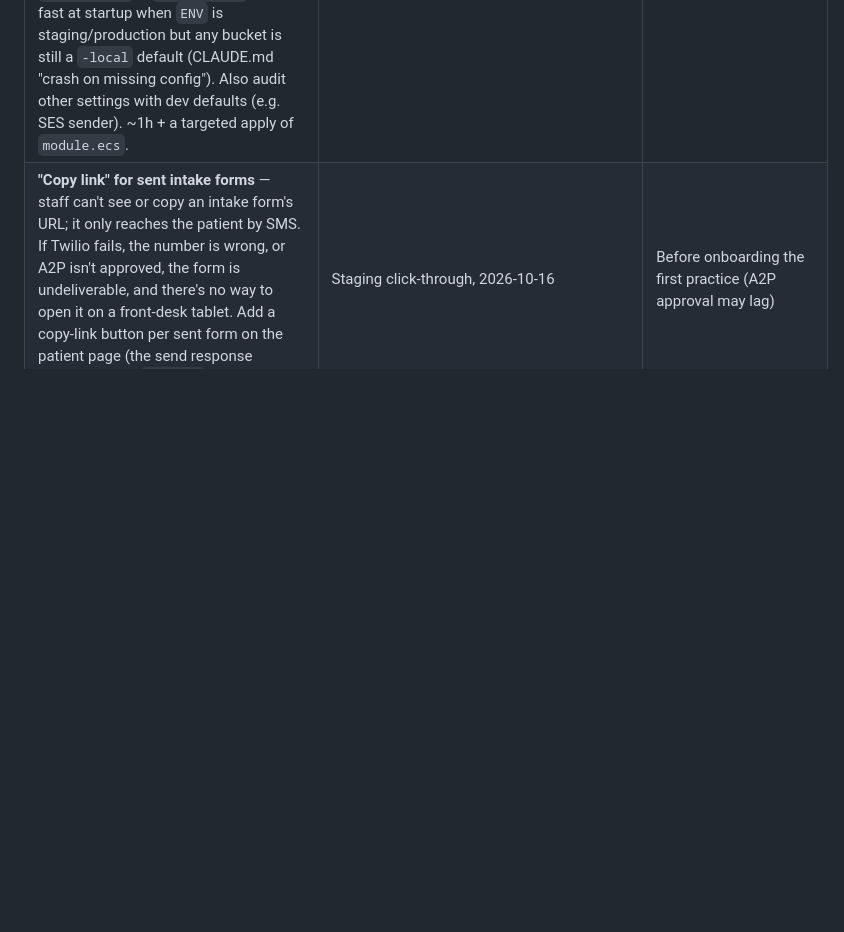
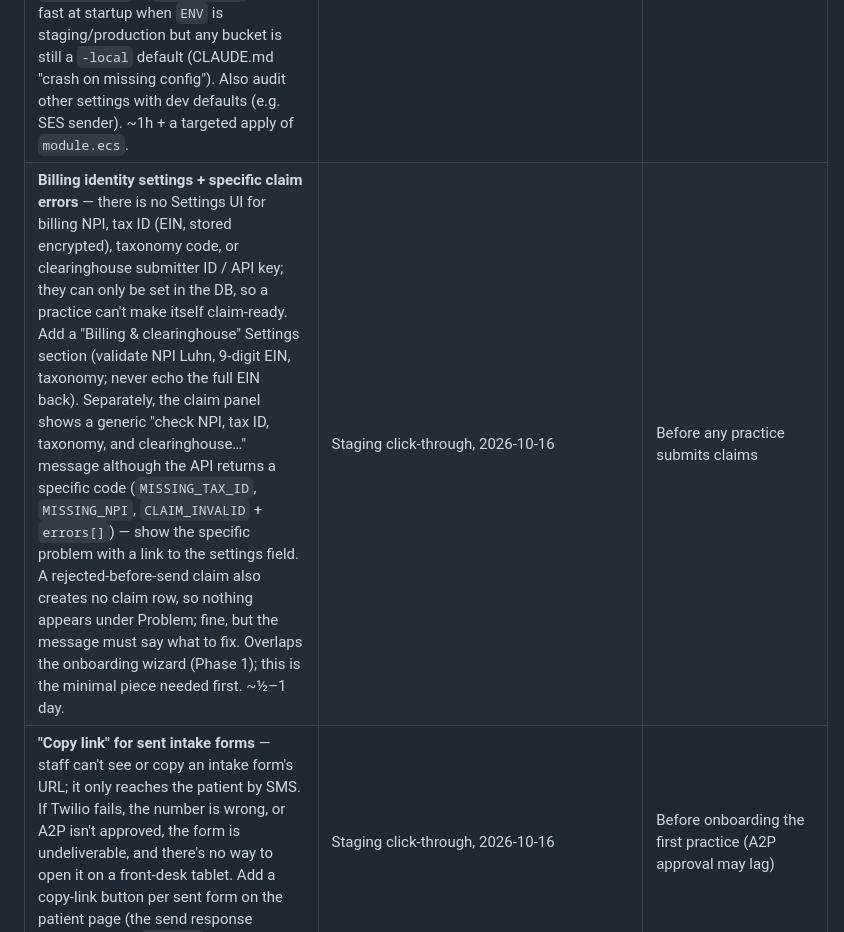
Before and after one commit to ggarber1/gregs-dental-software, a Markdown page: longterm_build_plan.md, the part around the change. Rendered like a GitHub page; blank space fills up the shorter version.

Commit message:
docs: backlog billing identity settings and specific claim errors
Co-Authored-By: Claude Opus 5.5 (1M context) <noreply@anthropic.com>

```diff
--- a/longterm_build_plan.md
+++ b/longterm_build_plan.md
@@ -443,6 +443,7 @@ here.
 | **🔴 Silent session refresh — users are logged out every hour** — the web app stores the Cognito access token in a cookie once at login and never refreshes it; access tokens live 1h, so the next request after that 401s and `api-client.ts` redirects to `/login`, losing any in-progress modal (seen on staging 2026-10-16, exactly 1h after login). Use Amplify `fetchAuthSession()` (30-day refresh token) to refresh before expiry, retry once on 401 before redirecting, and return to the original page after re-login. ~½ day incl. tests. | Staging click-through, 2026-10-16 | **High — before dad or staff use the app** |
 | **🔴 Procedures added after completion are never charged** — `reconcile_charges_for_appointment` (idempotent: one live charge per live procedure, reverses deleted/changed ones) only runs from `PATCH /appointments/{id}` when status changes to `completed`. Adding, editing, or deleting a procedure on an already-completed appointment never posts to the ledger — the patient is silently never billed (reproduced on staging 2026-10-16: completed at 15:17:51, procedure added 15:18:22, ledger empty). Call reconcile from the appointment-procedures create/update/delete routes when the appointment is `completed` and `billing_ledger` is on. Tests: add after completion → charge; fee edit → old reversed + new posted; delete → reversed; not completed → nothing posted. ~1–2h. | Staging click-through, 2026-10-16 | **High — silent revenue loss** |
 | **🔴 S3 bucket names never reach ECS — attachments (and ERA/exports) fail** — the API task definition in `modules/ecs` sets only `ENV`/`PORT` + secrets, so `S3_BUCKET_PHI_DOCUMENTS` / `S3_BUCKET_ERA_FILES` / `S3_BUCKET_EXPORTS` fall back to the `dental-*-local` defaults in `core/config.py`. Staging PDF attachment upload → `NoSuchBucket` → 500 (2026-10-16); production would break identically. Real buckets (`dental-*-${env}`) and the task role's S3 grants already exist. Fix: add the three names to the API container `environment` in `modules/ecs`; and fail fast at startup when `ENV` is staging/production but any bucket is still a `-local` default (CLAUDE.md "crash on missing config"). Also audit other settings with dev defaults (e.g. SES sender). ~1h + a targeted apply of `module.ecs`. | Staging click-through, 2026-10-16 | **High — blocks attachments & ERA storage** |
+| **Billing identity settings + specific claim errors** — there is no Settings UI for billing NPI, tax ID (EIN, stored encrypted), taxonomy code, or clearinghouse submitter ID / API key; they can only be set in the DB, so a practice can't make itself claim-ready. Add a "Billing & clearinghouse" Settings section (validate NPI Luhn, 9-digit EIN, taxonomy; never echo the full EIN back). Separately, the claim panel shows a generic "check NPI, tax ID, taxonomy, and clearinghouse…" message although the API returns a specific code (`MISSING_TAX_ID`, `MISSING_NPI`, `CLAIM_INVALID` + `errors[]`) — show the specific problem with a link to the settings field. A rejected-before-send claim also creates no claim row, so nothing appears under Problem; fine, but the message must say what to fix. Overlaps the onboarding wizard (Phase 1); this is the minimal piece needed first. ~½–1 day. | Staging click-through, 2026-10-16 | Before any practice submits claims |
 | **"Copy link" for sent intake forms** — staff can't see or copy an intake form's URL; it only reaches the patient by SMS. If Twilio fails, the number is wrong, or A2P isn't approved, the form is undeliverable, and there's no way to open it on a front-desk tablet. Add a copy-link button per sent form on the patient page (the send response already returns `formUrl`). | Staging click-through, 2026-10-16 | Before onboarding the first practice (A2P approval may lag) |
 | **Prefill the intake form from the patient record, behind a DOB check** — the form starts empty even when staff already entered name/DOB/phone/email/address. Return a `prefill` block from the token lookup, but only after the patient enters a DOB matching the record (the link is a bearer token; a misdelivered or forwarded SMS must not expose PHI). Never prefill SSN. No migration; ~1 day incl. API + web tests (prefill only after DOB match, no cross-practice exposure). | Staging click-through, 2026-10-16 | With or after the copy-link button; before onboarding returning patients |
 | **"No insurance on file" indicator — patient chart + scheduling** — a patient with no active `patient_insurance` row looks identical to an insured one. Show a badge in `MedicalAlertsBar` on the chart, in the appointment modal's patient search results, and on calendar tiles / day sheet. API: add `hasInsurance` to patient list/detail and appointment list responses via an `EXISTS` subquery (no N+1). Open question for dad: distinguish intentional **self-pay** from **insurance not yet entered**? (would need a `self_pay` flag). ~1 day incl. tests. | Staging click-through, 2026-10-16 | Before dad's Checkpoint 3 schedule review |
```
